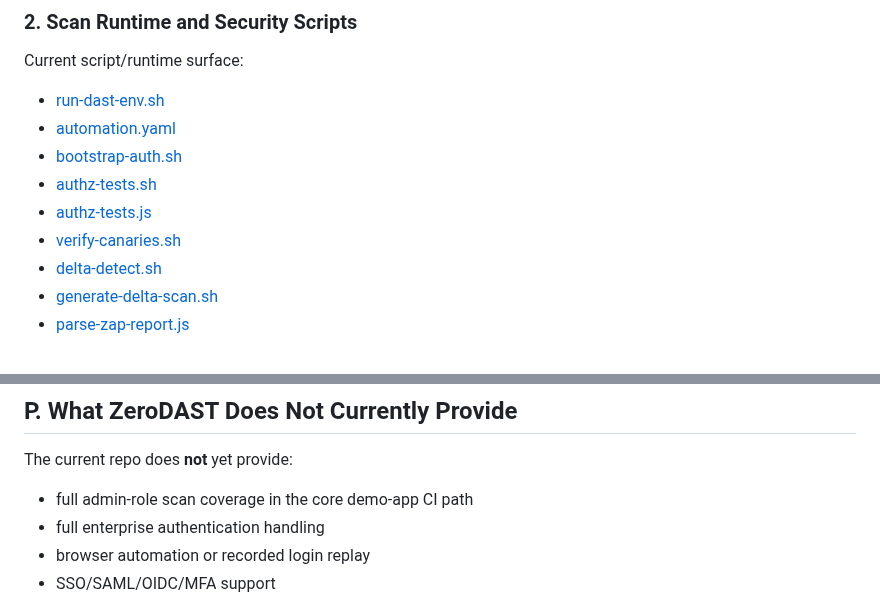
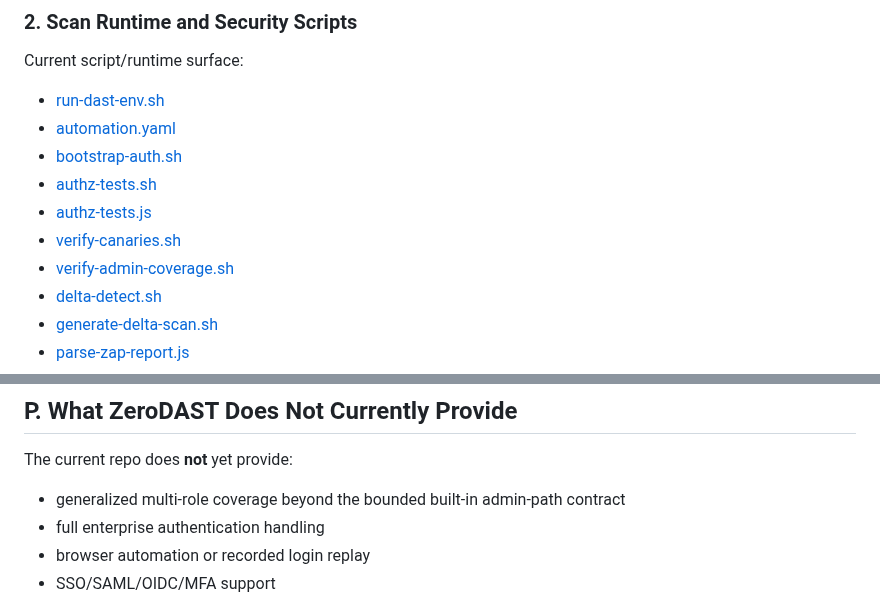
Before and after one commit to AlphaSudo/zerodast, a Markdown page: docs/CURRENT_CAPABILITIES.md, 2 parts joined by grey strips. Rendered like a GitHub page.

```diff
--- a/docs/CURRENT_CAPABILITIES.md
+++ b/docs/CURRENT_CAPABILITIES.md
@@ -75,6 +75,7 @@ Current script/runtime surface:
 - [authz-tests.sh](C:/Java%20Developer/DAST/scripts/authz-tests.sh)
 - [authz-tests.js](C:/Java%20Developer/DAST/scripts/authz-tests.js)
 - [verify-canaries.sh](C:/Java%20Developer/DAST/scripts/verify-canaries.sh)
+- [verify-admin-coverage.sh](C:/Java%20Developer/DAST/scripts/verify-admin-coverage.sh)
 - [delta-detect.sh](C:/Java%20Developer/DAST/scripts/delta-detect.sh)
 - [generate-delta-scan.sh](C:/Java%20Developer/DAST/scripts/generate-delta-scan.sh)
 - [parse-zap-report.js](C:/Java%20Developer/DAST/scripts/parse-zap-report.js)
@@ -399,7 +404,7 @@ ZeroDAST is strongest today for:
 
 The current repo does **not** yet provide:
 
-- full admin-role scan coverage in the core demo-app CI path
+- generalized multi-role coverage beyond the bounded built-in admin-path contract
 - full enterprise authentication handling
 - browser automation or recorded login replay
 - SSO/SAML/OIDC/MFA support
```
Also changed, not shown: other parts of docs/CURRENT_CAPABILITIES.md (+17 -12 lines), docs/CHECKMARX_PARITY_CHECKLIST.md (+20 -20 lines).
